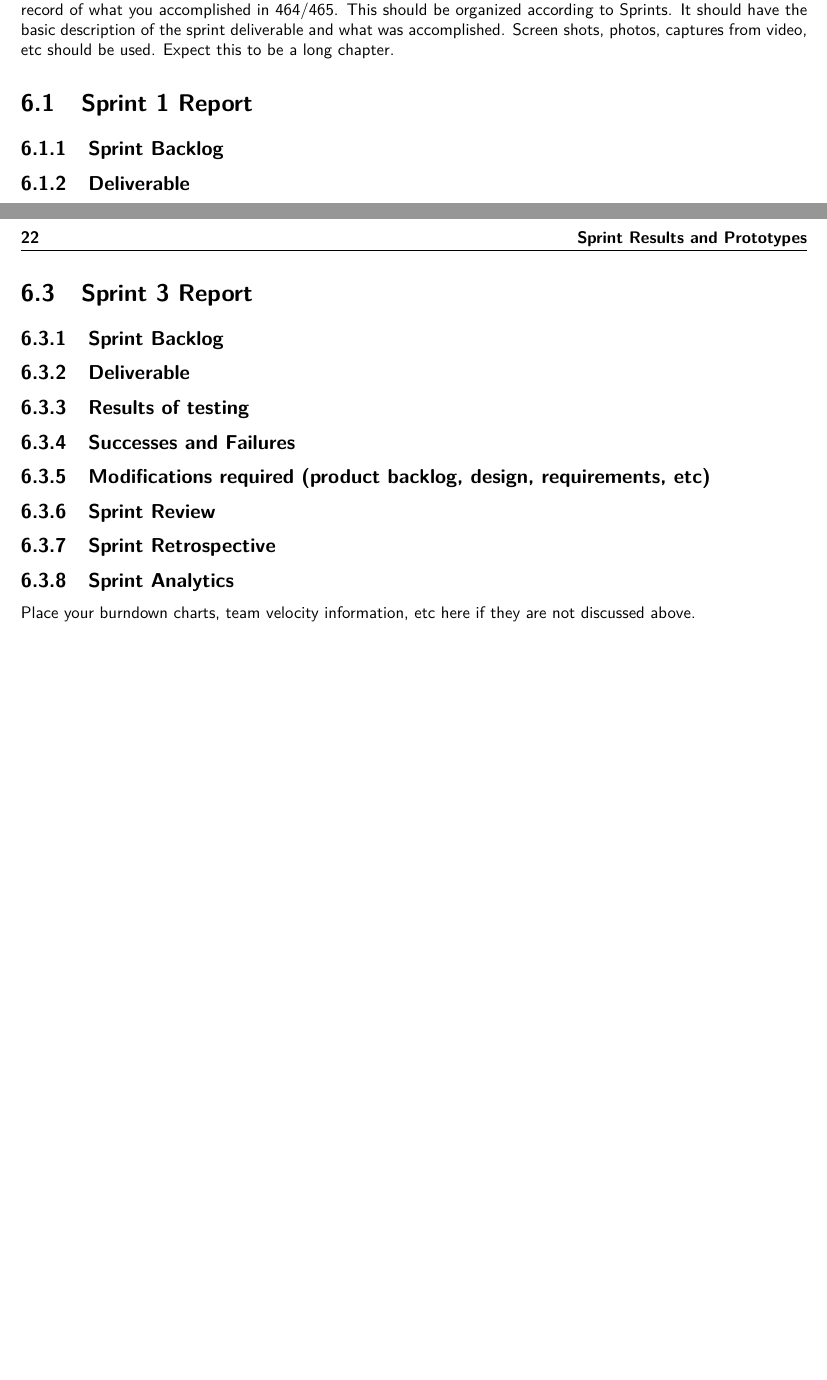
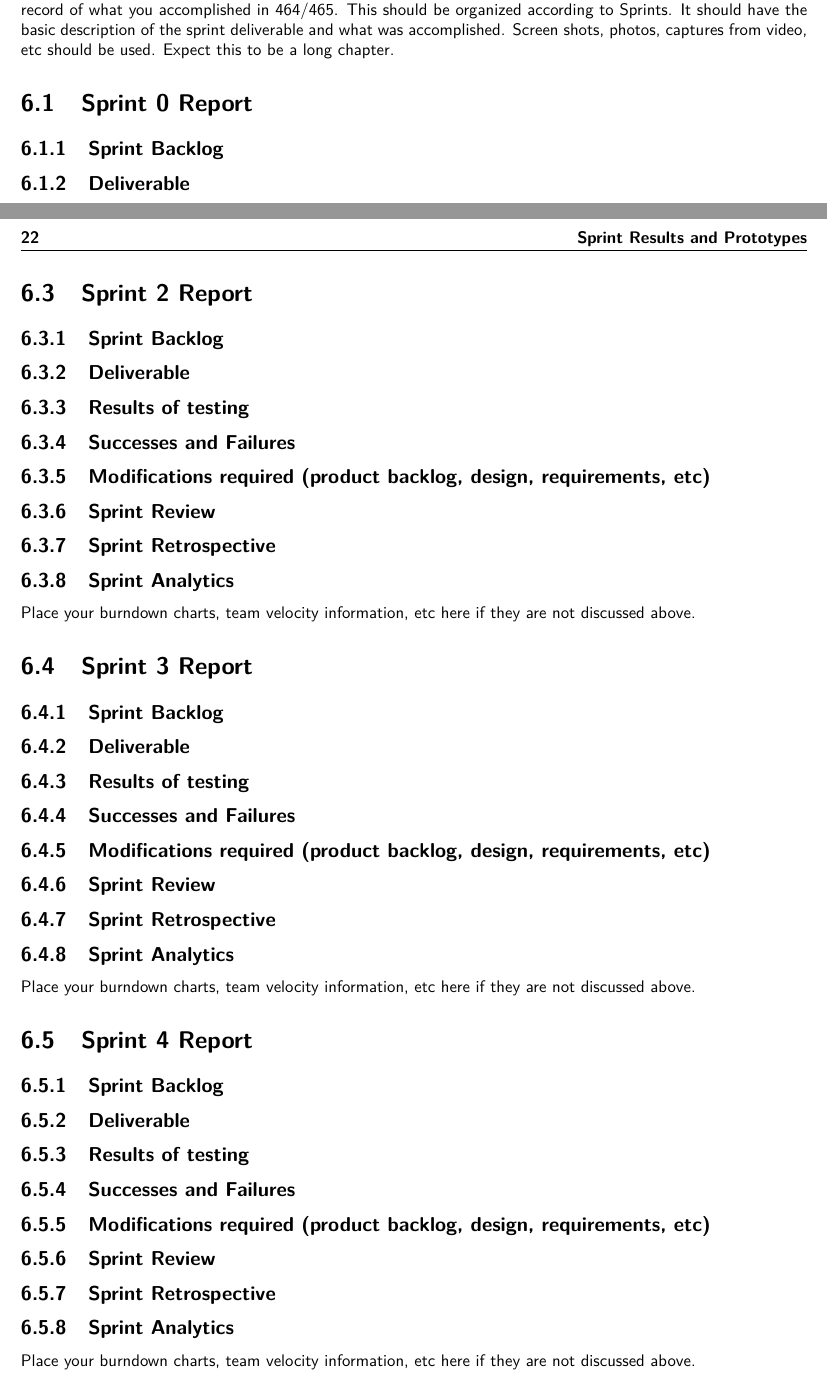
Before and after one commit to SDSMT-CSC/AugmentedEducation, a LaTeX thesis (DesignTemplate/DesignDocument.tex, which reads DesignTemplate/Sprint_Reports/Sprint0.tex, DesignTemplate/Sprint_Reports/Sprint2.tex, DesignTemplate/Sprint_Reports/Sprint3.tex): two parts of pages 35 and 36 of 68 before the commit and two parts of pages 37 and 38 of 70 after it, joined at a grey line, cut so that both start at the same text, the shorter picture padded with empty space. Compiled offline with pdfLaTeX.

Commit message:
Breaking sprint reports into manageable modular format

```diff
--- /dev/null
+++ b/DesignTemplate/Sprint_Reports/Sprint0.tex
@@ -0,0 +1,5 @@
+% !TEX root = DesignDocument.tex
+
+\section{Sprint 0 Report}
+\subsection{Sprint Backlog}
+\subsection{Deliverable}
--- /dev/null
+++ b/DesignTemplate/Sprint_Reports/Sprint2.tex
@@ -0,0 +1,12 @@
+% !TEX root = DesignDocument.tex
+
+\section{Sprint 2 Report}
+\subsection{Sprint Backlog}
+\subsection{Deliverable}
+\subsection{Results of testing}
+\subsection{Successes and Failures}
+\subsection{Modifications required (product backlog, design, requirements, etc)}
+\subsection{Sprint Review}
+\subsection{Sprint Retrospective}
+\subsection{Sprint Analytics}
+Place your burndown charts, team velocity information, etc here if they are not discussed above.
--- /dev/null
+++ b/DesignTemplate/Sprint_Reports/Sprint3.tex
@@ -0,0 +1,12 @@
+% !TEX root = DesignDocument.tex
+
+\section{Sprint 3 Report}
+\subsection{Sprint Backlog}
+\subsection{Deliverable}
+\subsection{Results of testing}
+\subsection{Successes and Failures}
+\subsection{Modifications required (product backlog, design, requirements, etc)}
+\subsection{Sprint Review}
+\subsection{Sprint Retrospective}
+\subsection{Sprint Analytics}
+Place your burndown charts, team velocity information, etc here if they are not discussed above.
--- /dev/null
+++ b/DesignTemplate/Sprint_Reports/Sprint4.tex
@@ -0,0 +1,12 @@
+% !TEX root = DesignDocument.tex
+
+\section{Sprint 4 Report}
+\subsection{Sprint Backlog}
+\subsection{Deliverable}
+\subsection{Results of testing}
+\subsection{Successes and Failures}
+\subsection{Modifications required (product backlog, design, requirements, etc)}
+\subsection{Sprint Review}
+\subsection{Sprint Retrospective}
+\subsection{Sprint Analytics}
+Place your burndown charts, team velocity information, etc here if they are not discussed above.
--- a/DesignTemplate/prototypes.tex
+++ b/DesignTemplate/prototypes.tex
@@ -1,10 +1,11 @@
 % !TEX root = DesignDocument.tex
-
 
 \chapter{Sprint Results and Prototypes}
 
-This chapter is for recording the results of each sprint and documenting the evolving product.    It is a historical record of what you accomplished in 464/465.   This should be organized according to Sprints.  It should have the basic description of the sprint deliverable and what was accomplished.  Screen shots, photos, captures from video, etc should be used.   Expect this to be a long chapter.
+This chapter is for recording the results of each sprint and documenting the evolving product.
+It is a historical record of what you accomplished in 464/465.
+This should be organized according to Sprints.
+It should have the basic description of the sprint deliverable and what was accomplished.
+Screen shots, photos, captures from video, etc should be used.
+Expect this to be a long chapter.
 
-\section{Sprint 1 Report}
-\subsection{Sprint Backlog}
-\subsection{Deliverable}
@@ -32,12 +12,5 @@ Place your burndown charts, team velocity information, etc here if they are not
-\section{Sprint 3 Report}
-\subsection{Sprint Backlog}
-\subsection{Deliverable}
-\subsection{Results of testing}
-\subsection{Successes and Failures}
-\subsection{Modifications required (product backlog, design, requirements, etc)}
-\subsection{Sprint Review}
-\subsection{Sprint Retrospective}
-\subsection{Sprint Analytics}
-Place your burndown charts, team velocity information, etc here if they are not discussed above.
-
-\vdots
+\input{Sprint_Reports/Sprint0}
+\input{Sprint_Reports/Sprint1}
+\input{Sprint_Reports/Sprint2}
+\input{Sprint_Reports/Sprint3}
+\input{Sprint_Reports/Sprint4}
```
Also changed, not shown: DesignTemplate/Sprint_Reports/Sprint1.tex (added, +12 -0 lines), DesignTemplate/DesignDocument.pdf, DesignTemplate/Sprint_Reports/Sprint0.tex (7 more changed lines), DesignTemplate/prototypes.tex (21 more changed lines), 1 other file.
